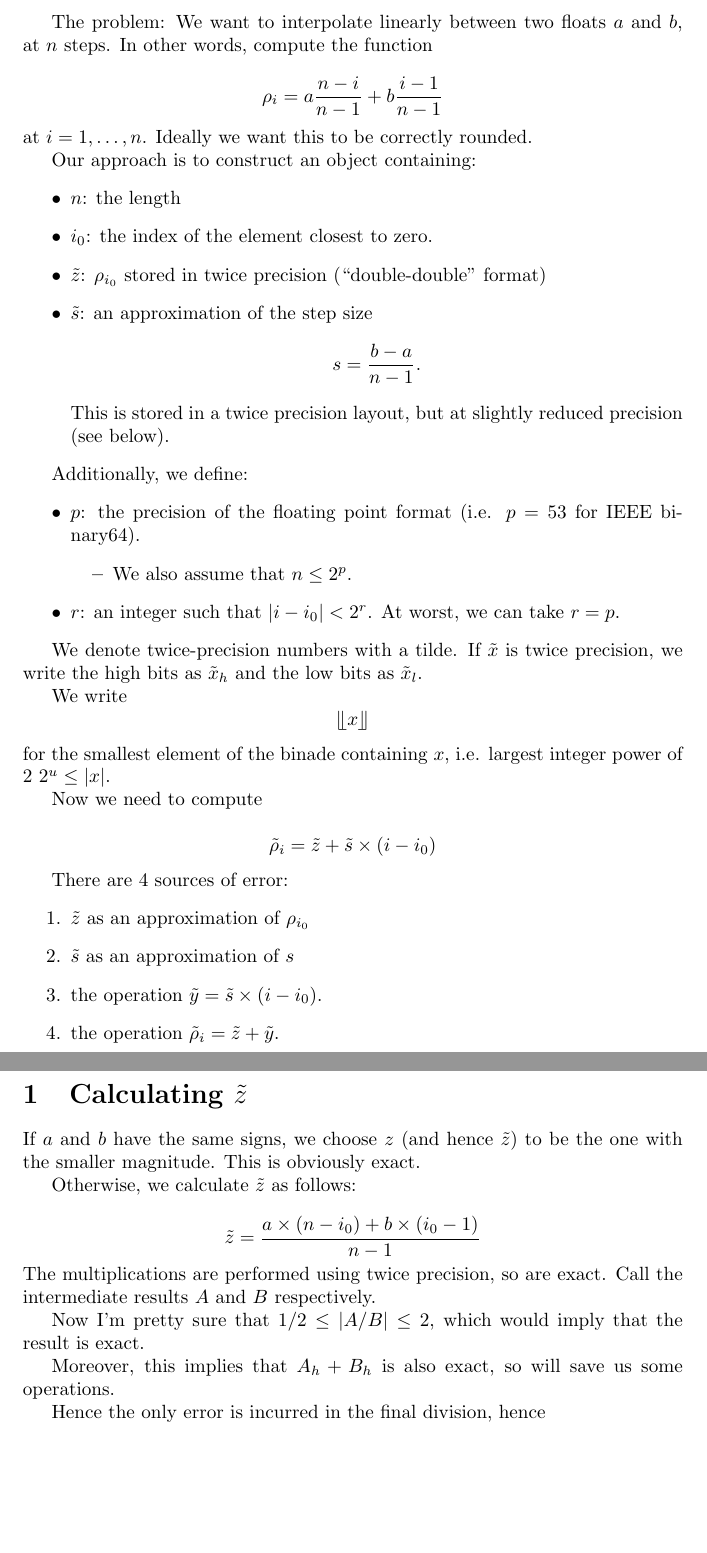
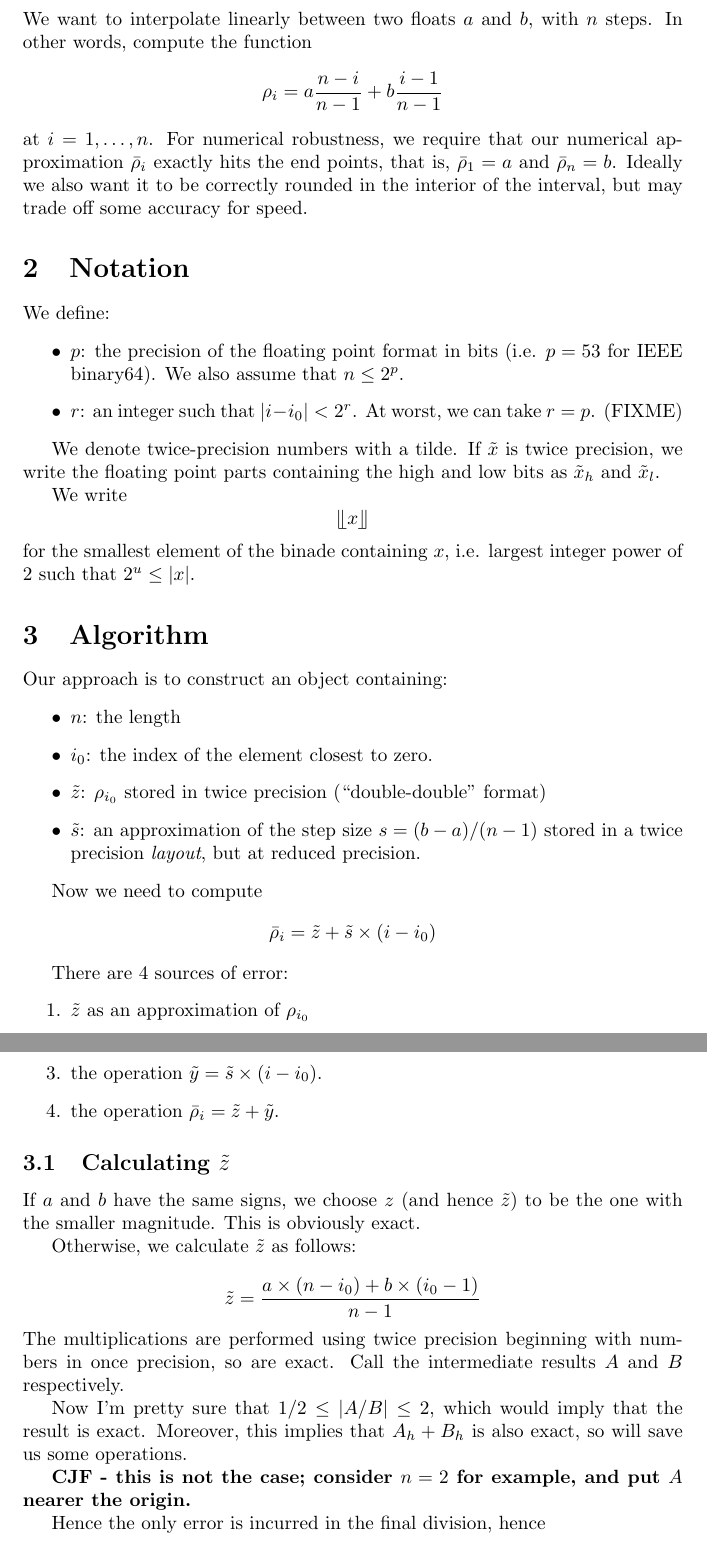
Before and after one commit to simonbyrne/linspace, a LaTeX document (linspace.tex): two parts of pages 1 and 2 of 2 before the commit and two parts of pages 1 and 2 of 3 after it, joined at a grey line, cut so that both start at the same text, the shorter picture padded with empty space. Compiled offline with pdfLaTeX.

Commit message:
Add and rearrange sections; add some explanation and rewording
No real technical progress here, just some reorganization.

```diff
--- a/linspace.tex
+++ b/linspace.tex
@@ -10,58 +13,66 @@
 
 \begin{document}
 
-The problem: We want to interpolate linearly between two floats $a$ and $b$, at $n$ steps. In other words, compute the function
+\section{The Problem}
 
+We want to interpolate linearly between two floats $a$ and $b$, with $n$
+steps. In other words, compute the function
 \begin{equation*}
   \rho_i = a \frac{n-i}{n-1} + b \frac{i-1}{n-1}
 \end{equation*}
-at $i = 1,\ldots, n$. Ideally we want this to be correctly rounded.
+at $i = 1,\ldots, n$.  For numerical robustness, we require that our
+numerical approximation $\bar\rho_i$ exactly hits the end points, that is,
+$\bar\rho_1 = a$ and $\bar\rho_n = b$.  Ideally we also want it to be
+correctly rounded in the interior of the interval, but may trade off some
+accuracy for speed.
+
+
+\section{Notation}
+
+We define:
+\begin{itemize}
+\item $p$: the precision of the floating point format in bits (i.e. $p=53$ for IEEE binary64).  We also assume that $n \leq 2^p$.
+\item $r$: an integer such that $|i - i_0| < 2^r$. At worst, we can take $r = p$.
+  (FIXME)
+\end{itemize}
+
+We denote twice-precision numbers with a tilde. If $\tilde x$ is twice
+precision, we write the floating point parts containing the high and low bits
+as $\tilde x_h$ and $\tilde x_l$.
+
+We write
+\begin{equation*}
+  \binadefloor{x}
+\end{equation*}
+for the smallest element of the binade containing $x$, i.e. largest integer
+power of $2$ such that $2^u \leq |x|$.
+
+
+\section{Algorithm}
 
 Our approach is to construct an object containing:
 \begin{itemize}
 \item $n$: the length
 \item $i_0$: the index of the element closest to zero.
 \item $\tilde z$: $\rho_{i_0}$ stored in twice precision (``double-double'' format)
-\item $\tilde s$: an approximation of the step size
-  \begin{equation*}
-    s = \frac{b-a}{n-1}.
-  \end{equation*}
-  This is stored in a twice precision layout, but at slightly reduced precision (see below).
+\item $\tilde s$: an approximation of the step size $s = (b-a)/(n-1)$
+  stored in a twice precision \emph{layout}, but at reduced precision.
 \end{itemize}
 
-Additionally, we define:
-\begin{itemize}
-\item $p$: the precision of the floating point format (i.e. $p=53$ for IEEE binary64).
-  \begin{itemize}
-  \item We also assume that $n \leq 2^p$.
-  \end{itemize}
-\item $r$: an integer such that $|i - i_0| < 2^r$. At worst, we can take $r = p$.
-\end{itemize}
-
-We denote twice-precision numbers with a tilde. If $\tilde x$ is twice precision, we write the high bits as $\tilde x_h$ and the low bits as $\tilde x_l$.
-
-We write
+Now we need to compute
 \begin{equation*}
-  \llfloor x \rrfloor
+  \bar\rho_i = \tilde z + \tilde s \times (i - i_0)
 \end{equation*}
-for the smallest element of the binade containing $x$, i.e. largest integer power of 2 $2^u \leq |x|$.
-
-Now we need to compute
-
-\begin{equation*}
-  \tilde \rho_i = \tilde z + \tilde s \times (i - i_0)
-\end{equation*}
-
 
 There are 4 sources of error:
 \begin{enumerate}
 \item $\tilde z$ as an approximation of $\rho_{i_0}$
 \item $\tilde s$ as an approximation of $s$
 \item the operation $ \tilde y = \tilde s \times (i-i_0)$.
-\item the operation $ \tilde \rho_i = \tilde z + \tilde y$.
+\item the operation $ \bar\rho_i = \tilde z + \tilde y$.
 \end{enumerate}
 
-\section{Calculating $\tilde z$}
+\subsection{Calculating $\tilde z$}
 \label{sec:calculating-tilde-z}
 
 If $a$ and $b$ have the same signs, we choose $z$ (and hence $\tilde z$) to be the one with the smaller magnitude. This is obviously exact.
@@ -71,16 +82,20 @@ Otherwise, we calculate $\tilde z$ as follows:
 \begin{equation*}
   \tilde z = \frac{a \times (n-i_0) + b \times (i_0 - 1)}{n-1}
 \end{equation*}
-The multiplications are performed using twice precision, so are exact. Call the intermediate results $A$ and $B$ respectively.
+The multiplications are performed using twice precision beginning with numbers
+in once precision, so are exact. Call the intermediate results $A$ and $B$
+respectively.
 
-Now I'm pretty sure that $1/2 \leq |A/B| \leq 2$, which would imply that the result is exact.
+Now I'm pretty sure that $1/2 \leq |A/B| \leq 2$, which would imply that the
+result is exact.  Moreover, this implies that $A_h + B_h$ is also exact, so
+will save us some operations.
 
-Moreover, this implies that $A_h + B_h$ is also exact, so will save us some operations.
+\textbf{CJF - this is not the case; consider $n=2$ for example, and put $A$ nearer the origin.}
 
 Hence the only error is incurred in the final division, hence
 
 \begin{equation*}
-|\epsilon_z| \leq \llfloor z \rrfloor \times 2^{-2p}
+|\epsilon_z| \leq \binadefloor{z} \times 2^{-2p}
 \end{equation*}
 (TODO: figure this out exactly)
 
```
Also changed, not shown: linspace.tex (19 more changed lines).
